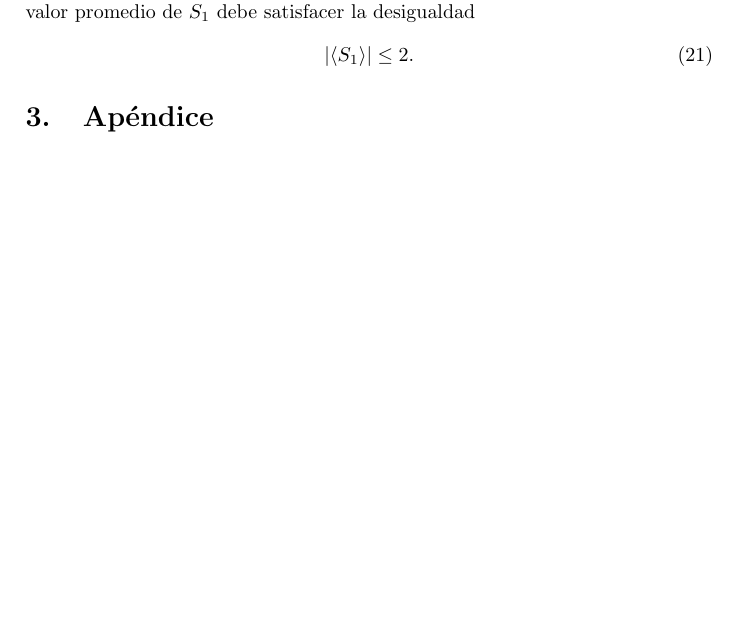
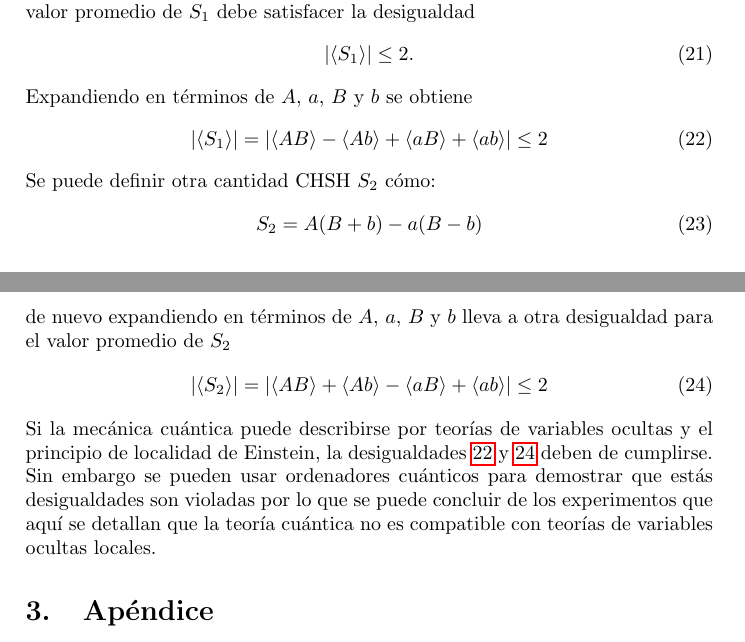
Before and after one commit to Julio-Medina/Bell_inequalities_CHSH, a LaTeX paper (report/Bell_inequalities_CHSH.tex): part of page 8 of 9 before the commit and two parts of pages 8 and 9 of 10 after it, the two joined at a grey line, cut so that both start at the same text, the shorter picture padded with empty space. Compiled offline with pdfLaTeX.

Commit message:
Edition of LaTeX report. Added the CHSH inequalities to prove that they are violated using quantum computers.

```diff
--- a/report/Bell_inequalities_CHSH.tex
+++ b/report/Bell_inequalities_CHSH.tex
@@ -204,9 +204,22 @@ Para poder recrear este experimento en el contexto de la computación cuántica
 S_1=A(B-b)+a(B+b)
 \end{equation}
 cada observable puede tomar los valores $+1$ o $-1$ unicamente. Es claro que cada uno de los términos $B\pm b$ debe ser $0$ y el otro $\pm 2$. Por lo tanto $S_1=\pm 2$. El valor promedio de $S_1$ debe satisfacer la desigualdad
-\begin{equation}\label{eq::CHSH_inequality}
+\begin{equation}\label{eq::CHSH_inequality_S1}
 |\langle S_1 \rangle|\leq 2.
 \end{equation}
+Expandiendo en términos de $A, \, a,\, B$ y $b$ se obtiene
+\begin{equation}\label{eq:CHSH_inequality_S1_2}
+|\langle S_1 \rangle|=|\langle A B\rangle-\langle A b \rangle + \langle a B \rangle + \langle a b \rangle| \leq 2
+\end{equation}
+Se puede definir otra cantidad CHSH $S_2$ cómo:
+\begin{equation}
+S_2=A(B+b)-a(B-b)
+\end{equation}
+de nuevo expandiendo en términos de $A, \, a,\, B$ y $b$  lleva a otra desigualdad para el valor promedio de $S_2$
+\begin{equation}\label{eq::CHSH_inequality_S2}
+|\langle S_2 \rangle|=|\langle A B\rangle+\langle A b \rangle - \langle a B \rangle + \langle a b \rangle| \leq 2
+\end{equation}
+Si la mecánica cuántica puede describirse por teorías de variables ocultas y el principio de localidad de Einstein, la desigualdades \ref{eq:CHSH_inequality_S1_2} y \ref{eq::CHSH_inequality_S2} deben de cumplirse. Sin embargo se pueden usar ordenadores cuánticos para demostrar que estás desigualdades son violadas por lo que se puede concluir de los experimentos que aquí se detallan que la teoría cuántica no es compatible con teorías de variables ocultas locales.
 \section{Apéndice}\label{sec::appendix}
 
 \begin{thebibliography}{99}
```
Also changed, not shown: report/Bell_inequalities_CHSH.pdf, 3 other files.
